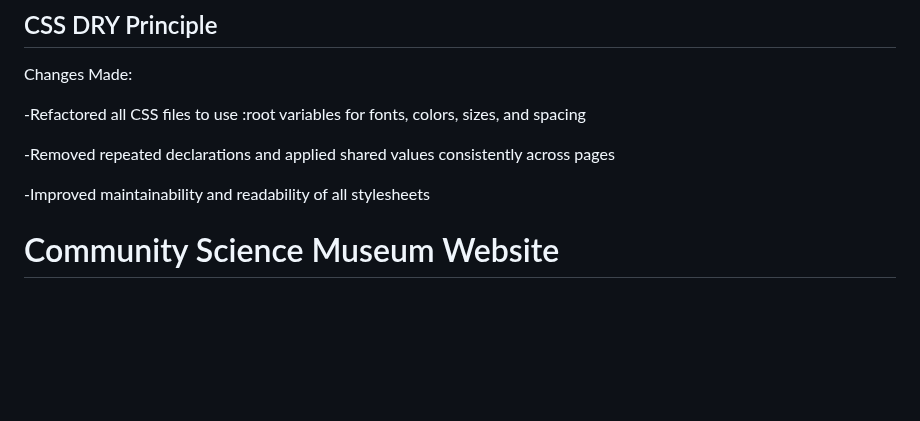
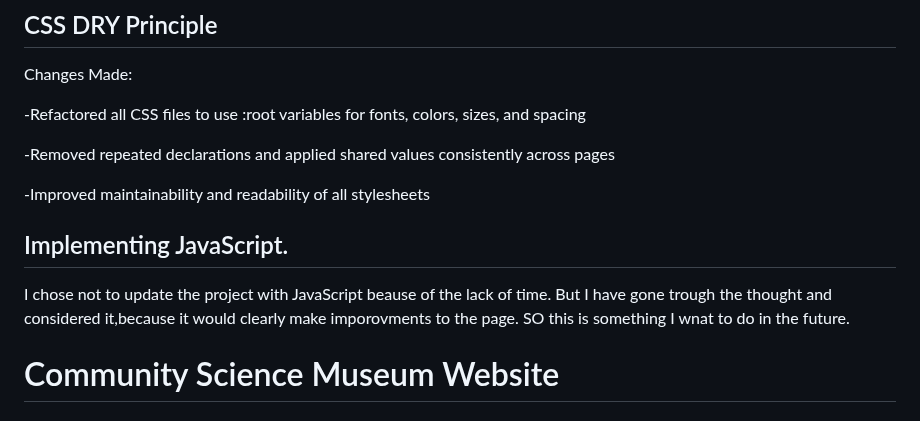
Before and after one commit to FrontEndExplorer-90/Semester-Project-1-Community-Science-Museum, a Markdown page: README.md, the part around the change. GitHub-like rendering; blank space fills up the shorter version.

```diff
--- a/README.md
+++ b/README.md
@@ -23,6 +23,10 @@ Changes Made:
 -Removed repeated declarations and applied shared values consistently across pages
 
 -Improved maintainability and readability of all stylesheets
+
+## Implementing JavaScript.
+
+I chose not to update the project with JavaScript beause of the lack of time. But I have gone trough the thought and considered it,because it would clearly make imporovments to the page. SO this is something I wnat to do in the future.
 
 
 # Community Science Museum Website
```
